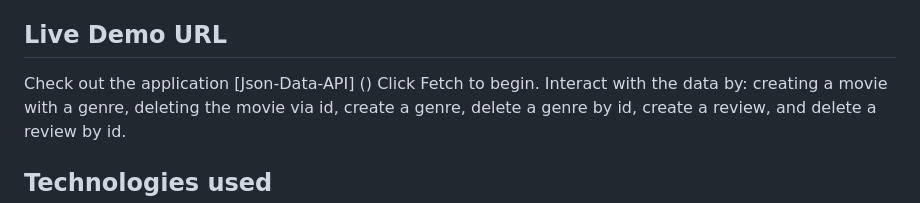
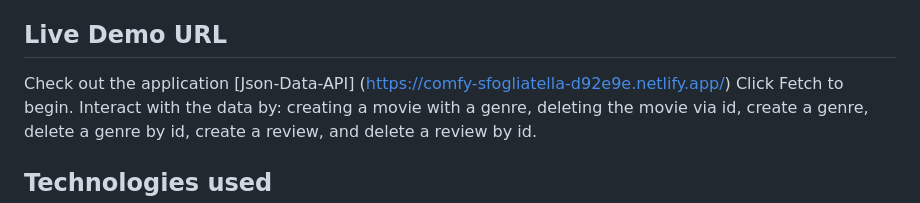
Before and after one commit to nubilaxl/FE-Week13-Typescript, a Markdown page: README.md, the part around the change. Rendered like a GitHub page.

```diff
--- a/README.md
+++ b/README.md
@@ -4,7 +4,7 @@
 
 ## Live Demo URL
 
-Check out the application [Json-Data-API] ()
+Check out the application [Json-Data-API] (https://comfy-sfogliatella-d92e9e.netlify.app/)
 Click Fetch to begin. Interact with the data by: creating a movie with a genre, deleting the movie via id, create a genre, delete a genre by id, create a review, and delete a review by id.
 
 ## Technologies used
```
